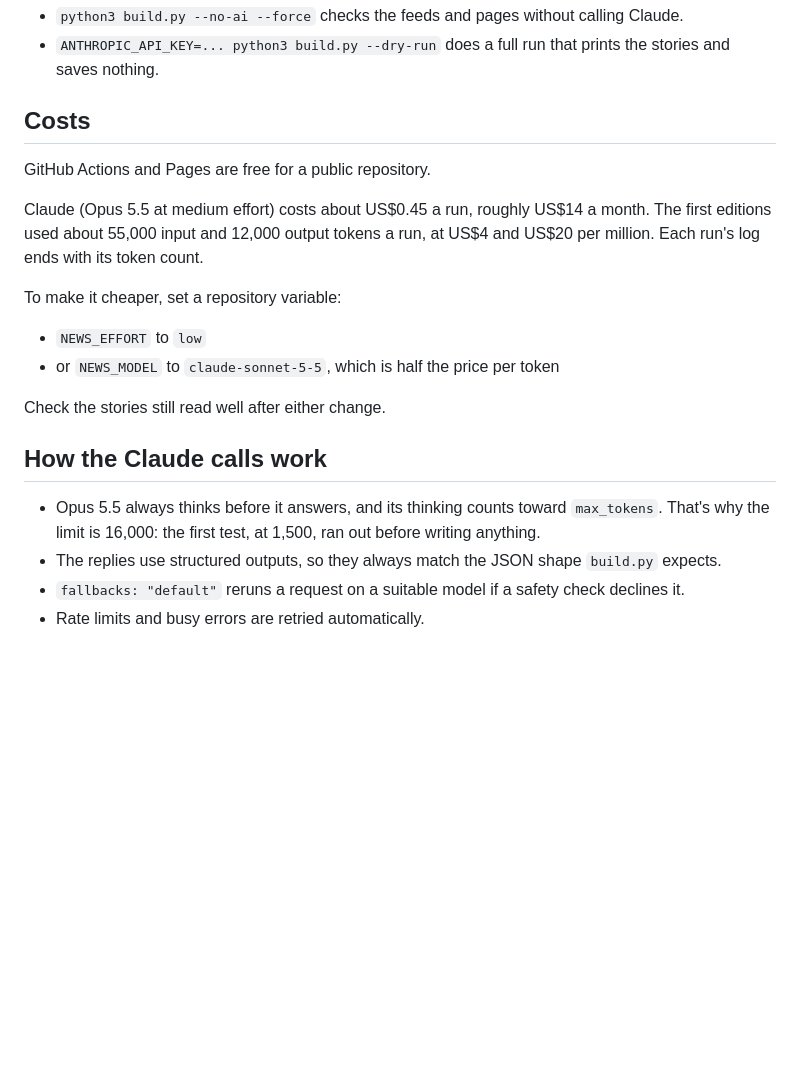
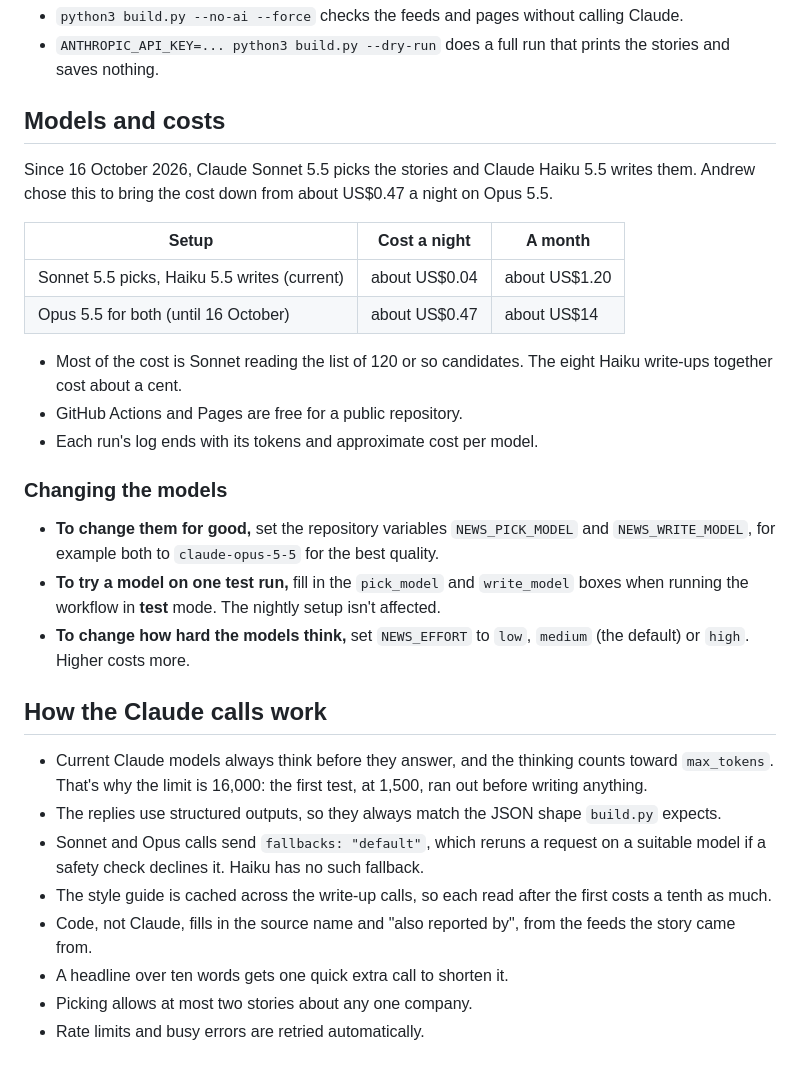
Before and after one commit to AndrewGardnerEmberSeed/emberseed-news, a Markdown page: README.md, the part around the change. GitHub-like rendering; blank space fills up the shorter version.

Commit message:
README: Sonnet + Haiku setup, costs, how to change models
Co-Authored-By: Claude Opus 5.5 <noreply@anthropic.com>

```diff
--- a/README.md
+++ b/README.md
@@ -58,22 +58,32 @@ Go to **Actions → Nightly AI news → Run workflow** and choose a mode:
 - `python3 build.py --no-ai --force` checks the feeds and pages without calling Claude.
 - `ANTHROPIC_API_KEY=... python3 build.py --dry-run` does a full run that prints the stories and saves nothing.
 
-## Costs
+## Models and costs
 
-GitHub Actions and Pages are free for a public repository.
+Since 16 October 2026, Claude Sonnet 5.5 picks the stories and Claude Haiku 5.5 writes them. Andrew chose this to bring the cost down from about US$0.47 a night on Opus 5.5.
 
-Claude (Opus 5.5 at medium effort) costs about US$0.45 a run, roughly US$14 a month. The first editions used about 55,000 input and 12,000 output tokens a run, at US$4 and US$20 per million. Each run's log ends with its token count.
+| Setup | Cost a night | A month |
+|---|---|---|
+| Sonnet 5.5 picks, Haiku 5.5 writes (current) | about US$0.04 | about US$1.20 |
+| Opus 5.5 for both (until 16 October) | about US$0.47 | about US$14 |
 
-To make it cheaper, set a repository variable:
+- Most of the cost is Sonnet reading the list of 120 or so candidates. The eight Haiku write-ups together cost about a cent.
+- GitHub Actions and Pages are free for a public repository.
+- Each run's log ends with its tokens and approximate cost per model.
 
-- `NEWS_EFFORT` to `low`
-- or `NEWS_MODEL` to `claude-sonnet-5-5`, which is half the price per token
+### Changing the models
 
-Check the stories still read well after either change.
+- **To change them for good,** set the repository variables `NEWS_PICK_MODEL` and `NEWS_WRITE_MODEL`, for example both to `claude-opus-5-5` for the best quality.
+- **To try a model on one test run,** fill in the `pick_model` and `write_model` boxes when running the workflow in **test** mode. The nightly setup isn't affected.
+- **To change how hard the models think,** set `NEWS_EFFORT` to `low`, `medium` (the default) or `high`. Higher costs more.
 
 ## How the Claude calls work
 
-- Opus 5.5 always thinks before it answers, and its thinking counts toward `max_tokens`. That's why the limit is 16,000: the first test, at 1,500, ran out before writing anything.
+- Current Claude models always think before they answer, and the thinking counts toward `max_tokens`. That's why the limit is 16,000: the first test, at 1,500, ran out before writing anything.
 - The replies use structured outputs, so they always match the JSON shape `build.py` expects.
-- `fallbacks: "default"` reruns a request on a suitable model if a safety check declines it.
+- Sonnet and Opus calls send `fallbacks: "default"`, which reruns a request on a suitable model if a safety check declines it. Haiku has no such fallback.
+- The style guide is cached across the write-up calls, so each read after the first costs a tenth as much.
+- Code, not Claude, fills in the source name and "also reported by", from the feeds the story came from.
+- A headline over ten words gets one quick extra call to shorten it.
+- Picking allows at most two stories about any one company.
 - Rate limits and busy errors are retried automatically.
```
